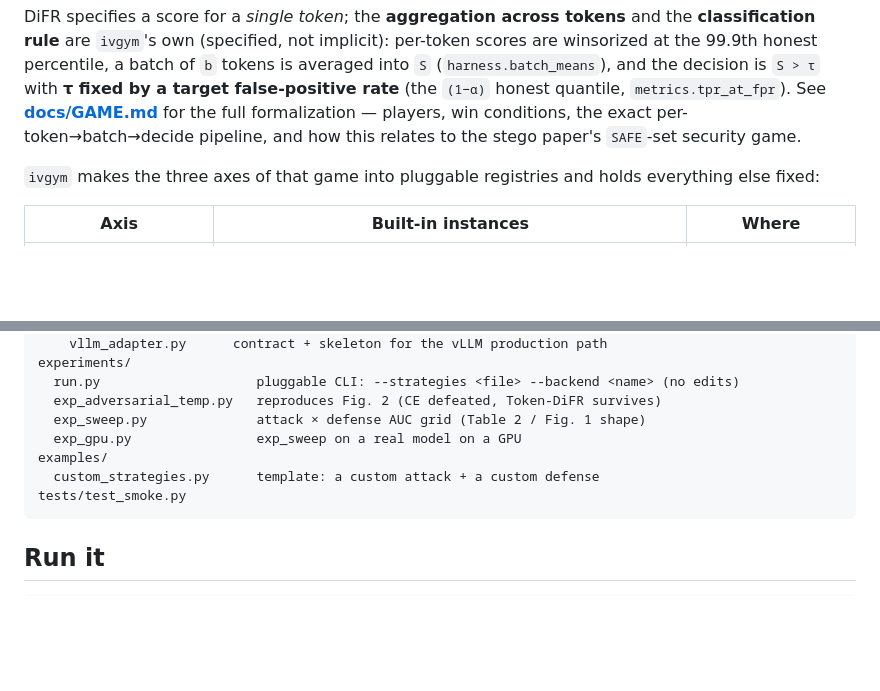
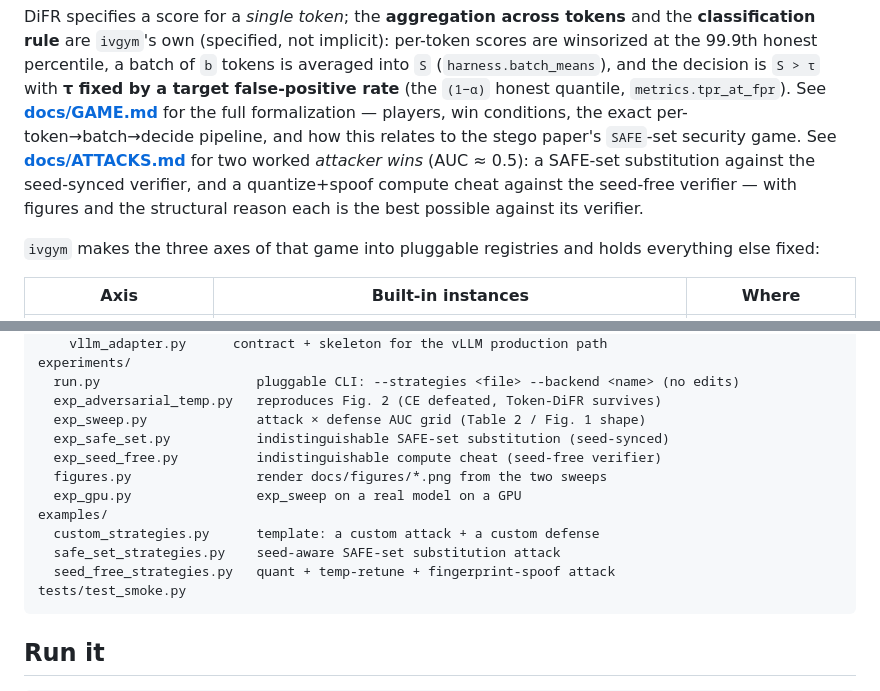
Before and after one commit to lijiawei20161002/inference-verification, a Markdown page: README.md, 2 parts joined by grey strips. GitHub-like rendering; blank space fills up the shorter version.

Commit message:
indistinguishable attack

````diff
--- a/README.md
+++ b/README.md
@@ -38,6 +38,10 @@ tokens is averaged into `S` (`harness.batch_means`), and the decision is
 quantile, `metrics.tpr_at_fpr`). See **[docs/GAME.md](docs/GAME.md)** for the
 full formalization — players, win conditions, the exact per-token→batch→decide
 pipeline, and how this relates to the stego paper's `SAFE`-set security game.
+See **[docs/ATTACKS.md](docs/ATTACKS.md)** for two worked *attacker wins* (AUC ≈
+0.5): a SAFE-set substitution against the seed-synced verifier, and a
+quantize+spoof compute cheat against the seed-free verifier — with figures and
+the structural reason each is the best possible against its verifier.
 
 `ivgym` makes the three axes of that game into pluggable registries and holds
 everything else fixed:
@@ -70,9 +74,14 @@ experiments/
   run.py                    pluggable CLI: --strategies <file> --backend <name> (no edits)
   exp_adversarial_temp.py   reproduces Fig. 2 (CE defeated, Token-DiFR survives)
   exp_sweep.py              attack × defense AUC grid (Table 2 / Fig. 1 shape)
+  exp_safe_set.py           indistinguishable SAFE-set substitution (seed-synced)
+  exp_seed_free.py          indistinguishable compute cheat (seed-free verifier)
+  figures.py                render docs/figures/*.png from the two sweeps
   exp_gpu.py                exp_sweep on a real model on a GPU
 examples/
   custom_strategies.py      template: a custom attack + a custom defense
+  safe_set_strategies.py    seed-aware SAFE-set substitution attack
+  seed_free_strategies.py   quant + temp-retune + fingerprint-spoof attack
 tests/test_smoke.py
 ```
 
````
Also changed, not shown: docs/ATTACKS.md (added, +159 -0 lines), docs/figures/fig1_safe_set.png (added), docs/figures/fig2_seed_free.png (added), 7 other files.
